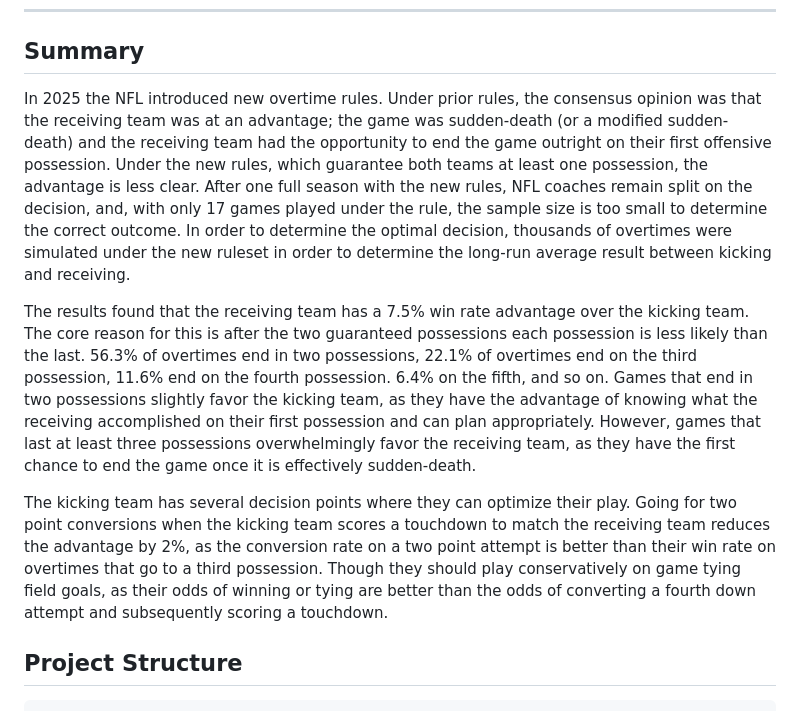
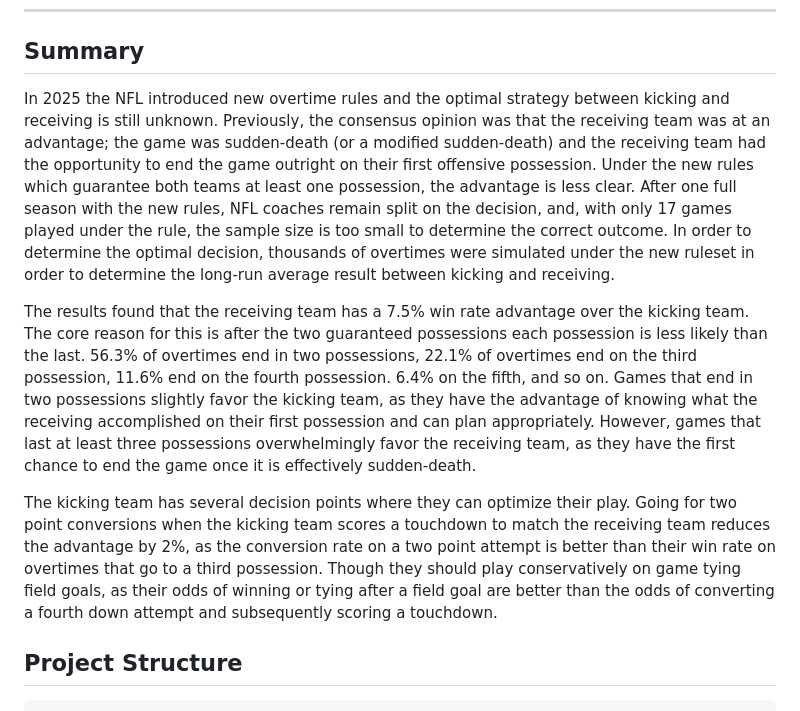
Before and after one commit to njlewin/NFL_Overtime_Model, a Markdown page: README.md, the part around the change. Drawn GitHub-style.

````diff
--- a/README.md
+++ b/README.md
@@ -7,12 +7,12 @@ FTMBA Class of 2027, UC Berkeley Haas
 ---
 
 ## Summary
-
-In 2025 the NFL introduced new overtime rules. Under prior rules, the consensus opinion was that the receiving team was at an advantage; the game was sudden-death (or a modified sudden-death) and the receiving team had the opportunity to end the game outright on their first offensive possession. Under the new rules, which guarantee both teams at least one possession, the advantage is less clear. After one full season with the new rules, NFL coaches remain split on the decision, and, with only 17 games played under the rule, the sample size is too small to determine the correct outcome. In order to determine the optimal decision, thousands of overtimes were simulated under the new ruleset in order to determine the long-run average result between kicking and receiving.
+In 2025 the NFL introduced new overtime rules and the optimal strategy between kicking and receiving is still unknown. Previously, the consensus opinion was that the receiving team was at an advantage; the game was sudden-death (or a modified sudden-death) and the receiving team had the opportunity to end the game outright on their first offensive possession. Under the new rules which guarantee both teams at least one possession, the advantage is less clear. After one full season with the new rules, NFL coaches remain split on the decision, and, with only 17 games played under the rule, the sample size is too small to determine the correct outcome. In order to determine the optimal decision, thousands of overtimes were simulated under the new ruleset in order to determine the long-run average result between kicking and receiving.
 
 The results found that the receiving team has a 7.5% win rate advantage over the kicking team. The core reason for this is after the two guaranteed possessions each possession is less likely than the last. 56.3% of overtimes end in two possessions, 22.1% of overtimes end on the third possession, 11.6% end on the fourth possession. 6.4% on the fifth, and so on. Games that end in two possessions slightly favor the kicking team, as they have the advantage of knowing what the receiving accomplished on their first possession and can plan appropriately. However, games that last at least three possessions overwhelmingly favor the receiving team, as they have the first chance to end the game once it is effectively sudden-death.
 
-The kicking team has several decision points where they can optimize their play. Going for two point conversions when the kicking team scores a touchdown to match the receiving team reduces the advantage by 2%, as the conversion rate on a two point attempt is better than their win rate on overtimes that go to a third possession. Though they should play conservatively on game tying field goals, as their odds of winning or tying are better than the odds of converting a fourth down attempt and subsequently scoring a touchdown.
+The kicking team has several decision points where they can optimize their play. Going for two point conversions when the kicking team scores a touchdown to match the receiving team reduces the advantage by 2%, as the conversion rate on a two point attempt is better than their win rate on overtimes that go to a third possession. Though they should play conservatively on game tying field goals, as their odds of winning or tying after a field goal are better than the odds of converting a fourth down attempt and subsequently scoring a touchdown.
+
 ## Project Structure
 
 ```
````
